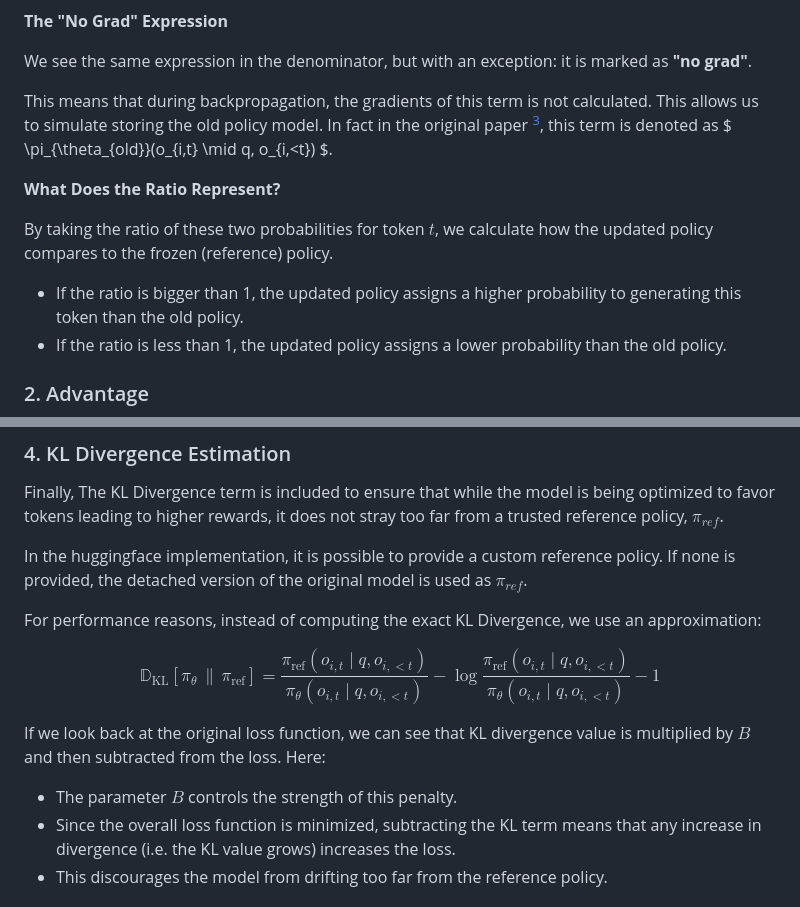
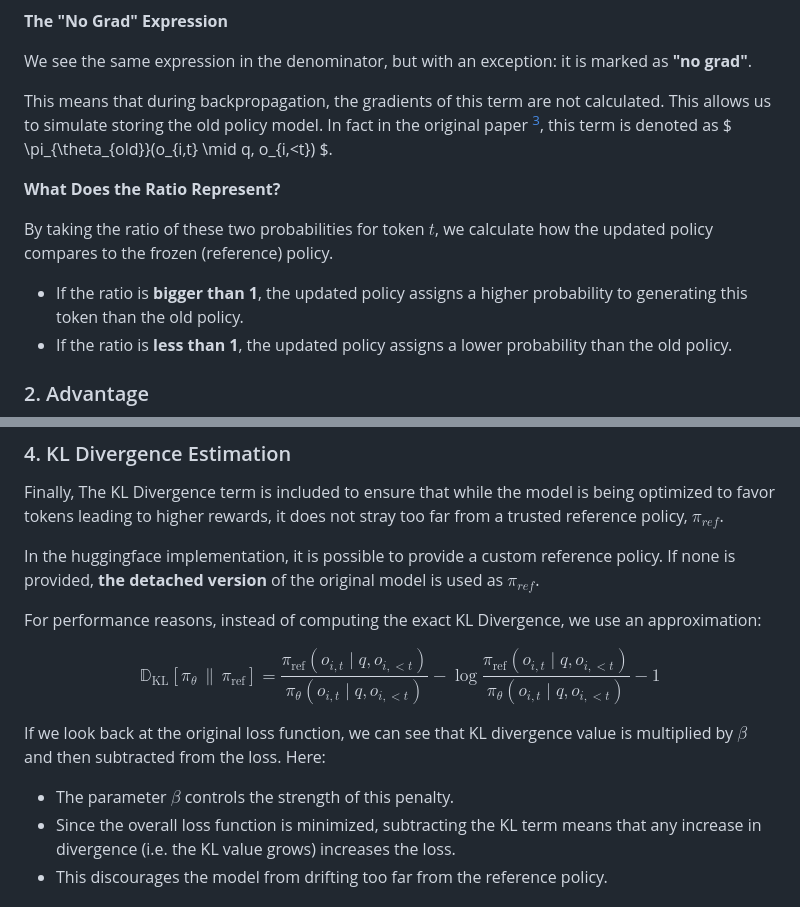
Before and after one commit to MetinUsta/MetinUsta.github.io, a Markdown page: posts/grpo-loss-function.md, 2 parts joined by grey strips. Drawn GitHub-style.

```diff
--- a/posts/grpo-loss-function.md
+++ b/posts/grpo-loss-function.md
@@ -80,15 +80,15 @@ Overall, this expression represents the probability assigned by the policy model
 
 We see the same expression in the denominator, but with an exception: it is marked as **"no grad"**.
 
-This means that during backpropagation, the gradients of this term is not calculated. This allows us to simulate storing the old policy model.
+This means that during backpropagation, the gradients of this term are not calculated. This allows us to simulate storing the old policy model.
 In fact in the original paper [^3], this term is denoted as $ \pi_{\theta_{old}}(o_{i,t} \mid q, o_{i,<t}) $.
 
 **What Does the Ratio Represent?**
 
 By taking the ratio of these two probabilities for token $t$, we calculate how the updated policy compares to the frozen (reference) policy.
 
-* If the ratio is bigger than 1, the updated policy assigns a higher probability to generating this token than the old policy.
-* If the ratio is less than 1, the updated policy assigns a lower probability than the old policy.
+* If the ratio is **bigger than 1**, the updated policy assigns a higher probability to generating this token than the old policy.
+* If the ratio is **less than 1**, the updated policy assigns a lower probability than the old policy.
 
 ### 2. Advantage
 
@@ -191,7 +191,7 @@ Output: -0.56 -> Still penalizes the model but lower than the original penalty.
 
 Finally, The KL Divergence term is included to ensure that while the model is being optimized to favor tokens leading to higher rewards, it does not stray too far from a trusted reference policy, $\pi_{ref}$.
 
-In the huggingface implementation, it is possible to provide a custom reference policy. If none is provided, the detached version of the original model is used as $\pi_{ref}$.
+In the huggingface implementation, it is possible to provide a custom reference policy. If none is provided, **the detached version** of the original model is used as $\pi_{ref}$.
 
 
 For performance reasons, instead of computing the exact KL Divergence, we use an approximation:
@@ -200,9 +200,9 @@ $$
 \mathbb{D}_{\text{KL}}\!\left[\pi_\theta \,\|\, \pi_{\text{ref}}\right] = \frac{\pi_{\text{ref}}(o_{i,t} \mid q, o_{i,<t})}{\pi_\theta(o_{i,t} \mid q, o_{i,<t})} - \log \frac{\pi_{\text{ref}}(o_{i,t} \mid q, o_{i,<t})}{\pi_\theta(o_{i,t} \mid q, o_{i,<t})} - 1
 $$
 
-If we look back at the original loss function, we can see that KL divergence value is multiplied by $B$ and then subtracted from the loss. Here:
+If we look back at the original loss function, we can see that KL divergence value is multiplied by $\beta$ and then subtracted from the loss. Here:
 
-* The parameter $B$ controls the strength of this penalty.
+* The parameter $\beta$ controls the strength of this penalty.
 * Since the overall loss function is minimized, subtracting the KL term means that any increase in divergence (i.e. the KL value grows) increases the loss.
 * This discourages the model from drifting too far from the reference policy.
 
```
Also changed, not shown: other parts of posts/grpo-loss-function.md (+12 -12 lines).
